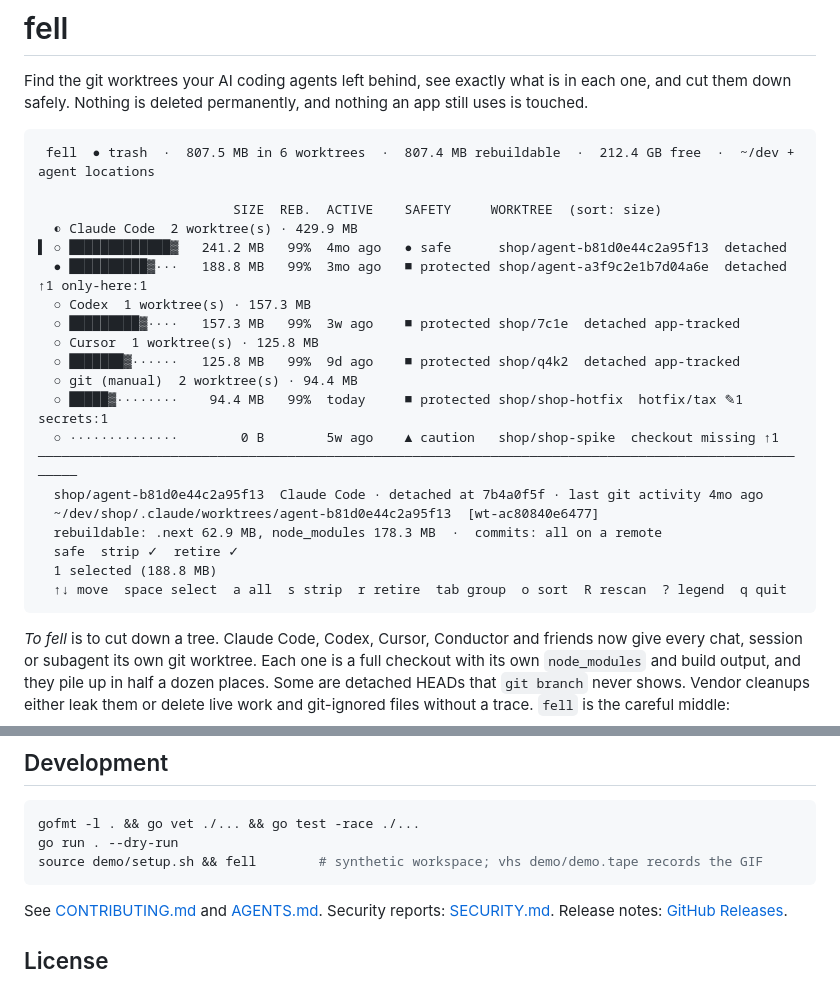
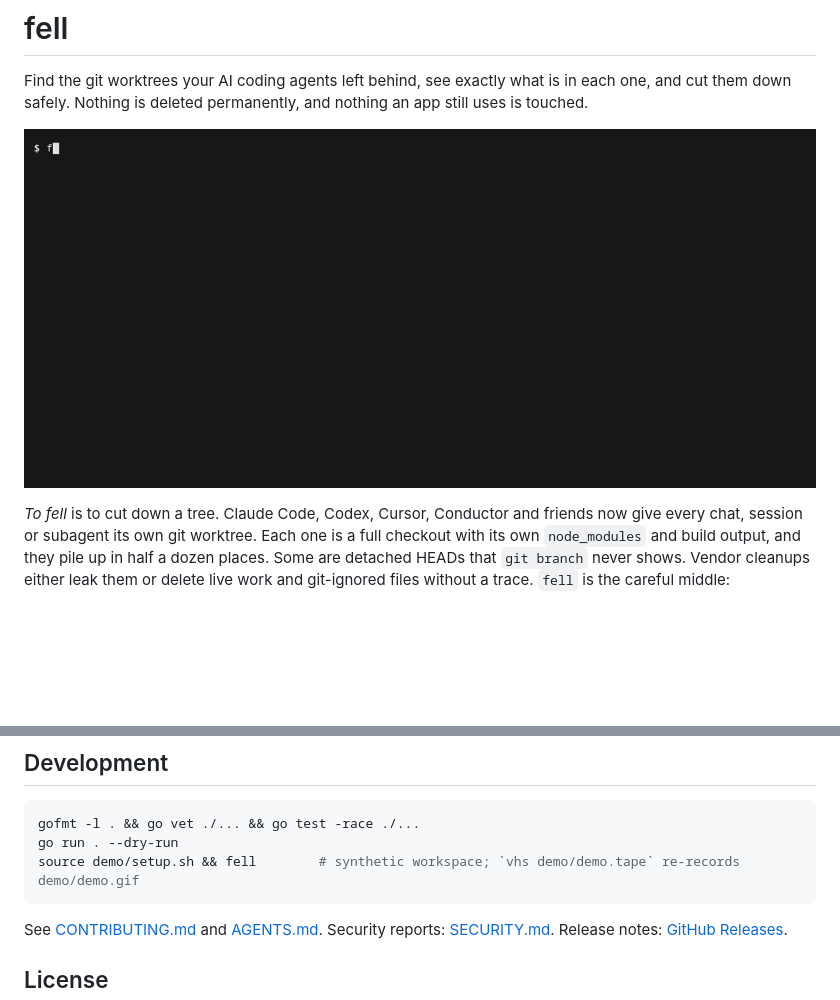
Before and after one commit to Matthew-Eucaristo/fell, a Markdown page: README.md, 2 parts joined by grey strips. Drawn GitHub-style; pictures changed too: demo/demo.gif (added); blank space fills up the shorter version.

Commit message:
docs: demo GIF at the top of the README; CI cancels superseded runs
The demo records demo/setup.sh's synthetic workspace with a fake HOME on
a small disk image (macOS), so no real paths or disk sizes appear.

````diff
--- a/README.md
+++ b/README.md
@@ -2,28 +2,7 @@
 
 Find the git worktrees your AI coding agents left behind, see exactly what is in each one, and cut them down safely. Nothing is deleted permanently, and nothing an app still uses is touched.
 
-```
- fell  ● trash  ·  807.5 MB in 6 worktrees  ·  807.4 MB rebuildable  ·  212.4 GB free  ·  ~/dev + agent locations
-
-                         SIZE  REB.  ACTIVE    SAFETY     WORKTREE  (sort: size)
-  ◐ Claude Code  2 worktree(s) · 429.9 MB
-▌ ○ █████████████▓   241.2 MB   99%  4mo ago   ● safe      shop/agent-b81d0e44c2a95f13  detached
-  ● ██████████▓···   188.8 MB   99%  3mo ago   ■ protected shop/agent-a3f9c2e1b7d04a6e  detached ↑1 only-here:1
-  ○ Codex  1 worktree(s) · 157.3 MB
-  ○ █████████▓····   157.3 MB   99%  3w ago    ■ protected shop/7c1e  detached app-tracked
-  ○ Cursor  1 worktree(s) · 125.8 MB
-  ○ ███████▓······   125.8 MB   99%  9d ago    ■ protected shop/q4k2  detached app-tracked
-  ○ git (manual)  2 worktree(s) · 94.4 MB
-  ○ █████▓········    94.4 MB   99%  today     ■ protected shop/shop-hotfix  hotfix/tax ✎1 secrets:1
-  ○ ··············        0 B        5w ago    ▲ caution   shop/shop-spike  checkout missing ↑1
-──────────────────────────────────────────────────────────────────────────────────────────────────────
-  shop/agent-b81d0e44c2a95f13  Claude Code · detached at 7b4a0f5f · last git activity 4mo ago
-  ~/dev/shop/.claude/worktrees/agent-b81d0e44c2a95f13  [wt-ac80840e6477]
-  rebuildable: .next 62.9 MB, node_modules 178.3 MB  ·  commits: all on a remote
-  safe  strip ✓  retire ✓
-  1 selected (188.8 MB)
-  ↑↓ move  space select  a all  s strip  r retire  tab group  o sort  R rescan  ? legend  q quit
-```
+![fell scanning worktrees left by Claude Code, Codex and Cursor: it refuses to retire one holding an unpushed commit until forced (then bundles it), keeps app-tracked worktrees for their app to remove, and strips node_modules from the rest](demo/demo.gif)
 
 *To fell* is to cut down a tree. Claude Code, Codex, Cursor, Conductor and friends now give every chat, session or subagent its own git worktree. Each one is a full checkout with its own `node_modules` and build output, and they pile up in half a dozen places. Some are detached HEADs that `git branch` never shows. Vendor cleanups either leak them or delete live work and git-ignored files without a trace. `fell` is the careful middle:
 
@@ -210,7 +189,7 @@ Installed with `go install`? Run `rm "$(go env GOPATH)/bin/fell"`. Anything fell
 ```sh
 gofmt -l . && go vet ./... && go test -race ./...
 go run . --dry-run
-source demo/setup.sh && fell        # synthetic workspace; vhs demo/demo.tape records the GIF
+source demo/setup.sh && fell        # synthetic workspace; `vhs demo/demo.tape` re-records demo/demo.gif
 ```
 
 See [CONTRIBUTING.md](CONTRIBUTING.md) and [AGENTS.md](AGENTS.md). Security reports: [SECURITY.md](SECURITY.md). Release notes: [GitHub Releases](https://github.com/Matthew-Eucaristo/fell/releases).
````
Also changed, not shown: AGENTS.md (+1 -1 lines), 3 other files.
